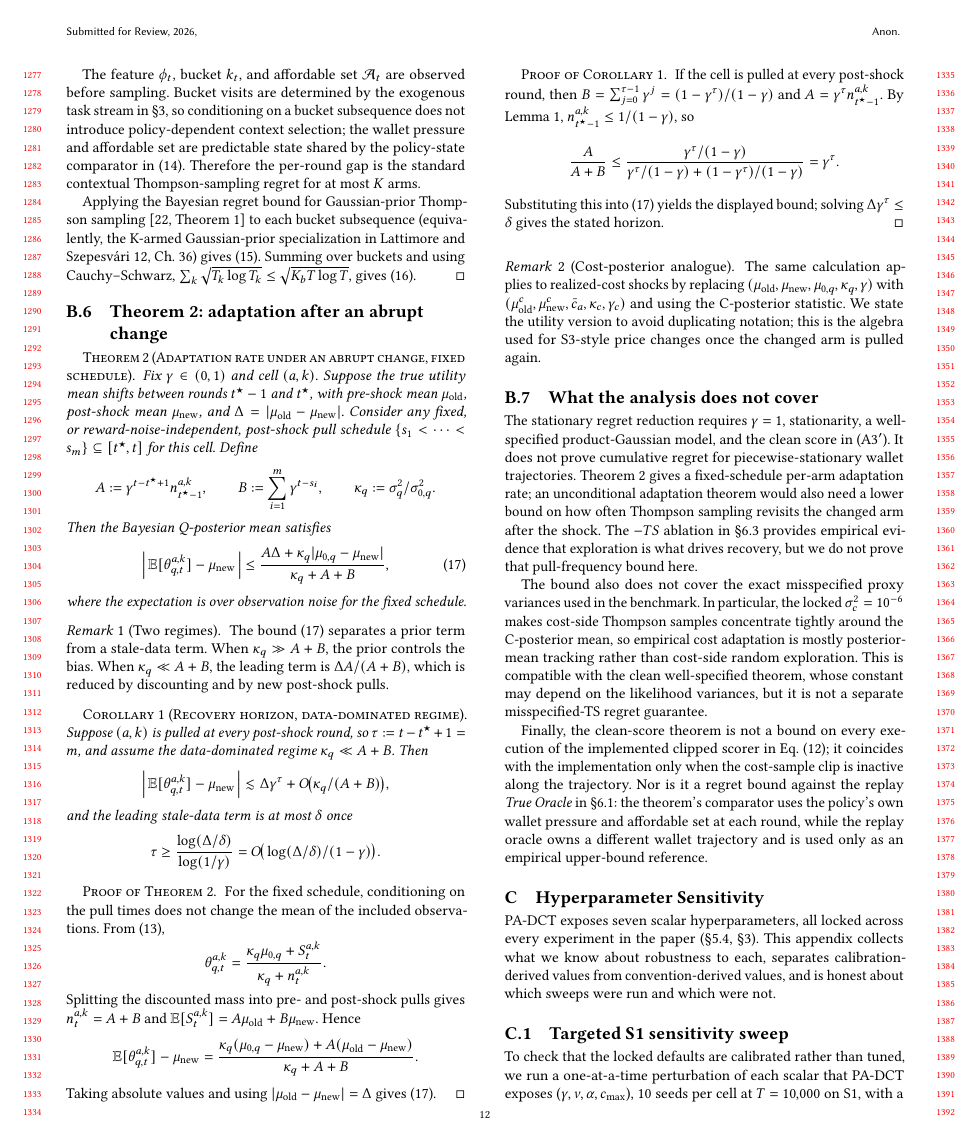
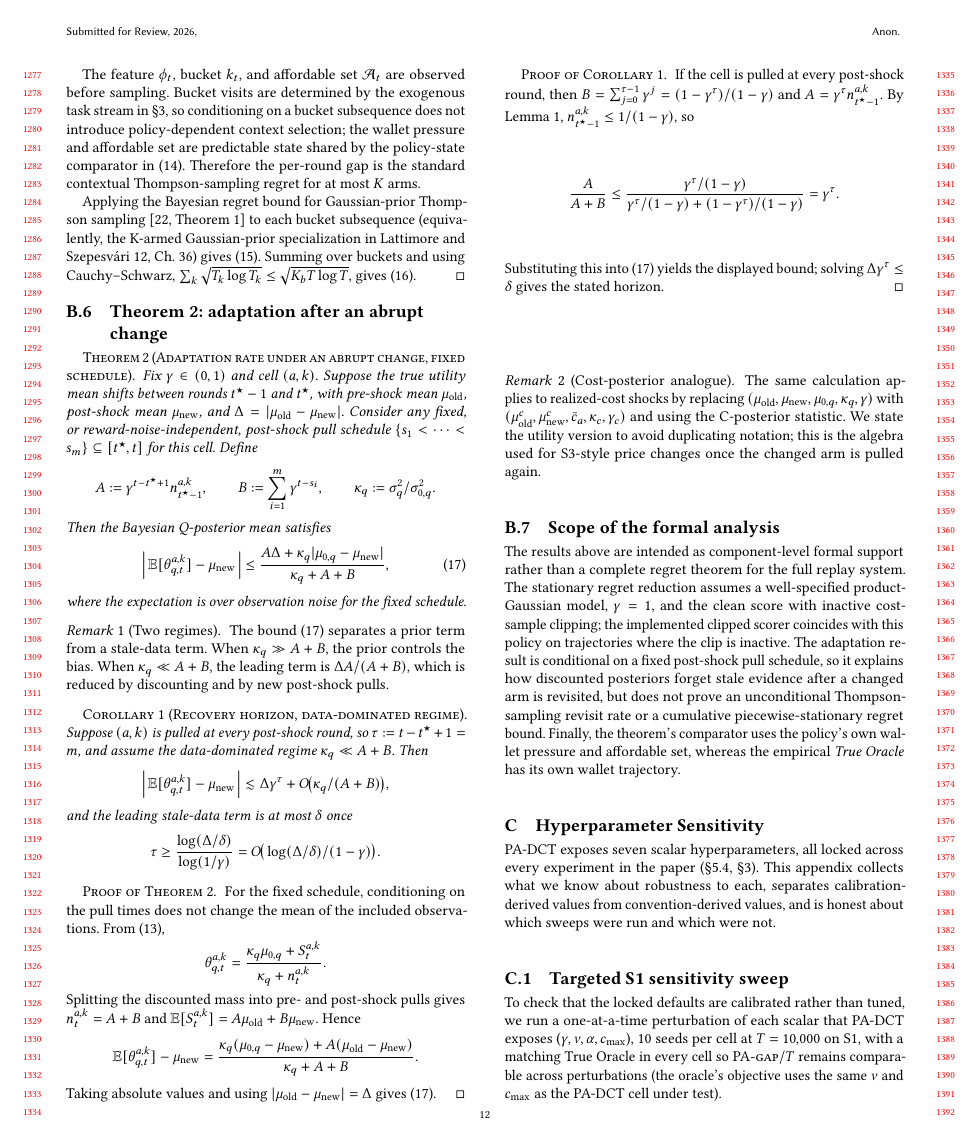
Before and after one commit to MCCodeAI/402Pilot, a LaTeX paper (paper/main.tex, which reads paper/sections/B_appendix_proofs.tex): page 12 of 16 before the commit and page 12 of 17 after it. Compiled offline with pdfLaTeX.

Commit message:
Tighten proof analysis scope

```diff
--- a/paper/sections/B_appendix_proofs.tex
+++ b/paper/sections/B_appendix_proofs.tex
@@ -306,31 +306,17 @@ duplicating notation; this is the algebra used for S3-style price changes once
 the changed arm is pulled again.
 \end{remark}
 
-\subsection{What the analysis does not cover}
+\subsection{Scope of the formal analysis}
 \label{app:proof-limitations}
 
-The stationary regret reduction requires $\gamma=1$, stationarity, a
-well-specified product-Gaussian model, and the clean score in (A3$^\prime$). It
-does not prove cumulative regret for piecewise-stationary wallet trajectories.
-Theorem~\ref{thm:adaptation} gives a fixed-schedule per-arm adaptation rate; an
-unconditional adaptation theorem would also need a lower bound on how often
-Thompson sampling revisits the changed arm after the shock. The $-TS$ ablation
-in \S\ref{sec:eval-ablations} provides empirical evidence that exploration is
-what drives recovery, but we do not prove that pull-frequency bound here.
-
-The bound also does not cover the exact misspecified proxy variances used in the
-benchmark. In particular, the locked $\sigma_c^2=10^{-6}$ makes cost-side
-Thompson samples concentrate tightly around the C-posterior mean, so empirical
-cost adaptation is mostly posterior-mean tracking rather than cost-side random
-exploration. This is compatible with the clean well-specified theorem, whose
-constant may depend on the likelihood variances, but it is not a separate
-misspecified-TS regret guarantee.
-
-Finally, the clean-score theorem is not a bound on every execution of the
-implemented clipped scorer in Eq.~\eqref{eq:padct-score}; it coincides with the
-implementation only when the cost-sample clip is inactive along the trajectory.
-Nor is it a regret bound against the replay \emph{True Oracle} in
-\S\ref{sec:eval-setup}: the theorem's comparator uses the policy's own wallet
-pressure and affordable set at each round, while the replay oracle owns a
-different wallet trajectory and is used only as an empirical upper-bound
-reference.
+The results above are intended as component-level formal support rather than a
+complete regret theorem for the full replay system. The stationary regret
+reduction assumes a well-specified product-Gaussian model, $\gamma=1$, and the
+clean score with inactive cost-sample clipping; the implemented clipped scorer
+coincides with this policy on trajectories where the clip is inactive. The
+adaptation result is conditional on a fixed post-shock pull schedule, so it
+explains how discounted posteriors forget stale evidence after a changed arm is
+revisited, but does not prove an unconditional Thompson-sampling revisit rate or
+a cumulative piecewise-stationary regret bound. Finally, the theorem's comparator
+uses the policy's own wallet pressure and affordable set, whereas the empirical
+\emph{True Oracle} has its own wallet trajectory.
```
Also changed, not shown: paper/sections/C_appendix_sensitivity.tex (+2 -2 lines), 1 other file.
